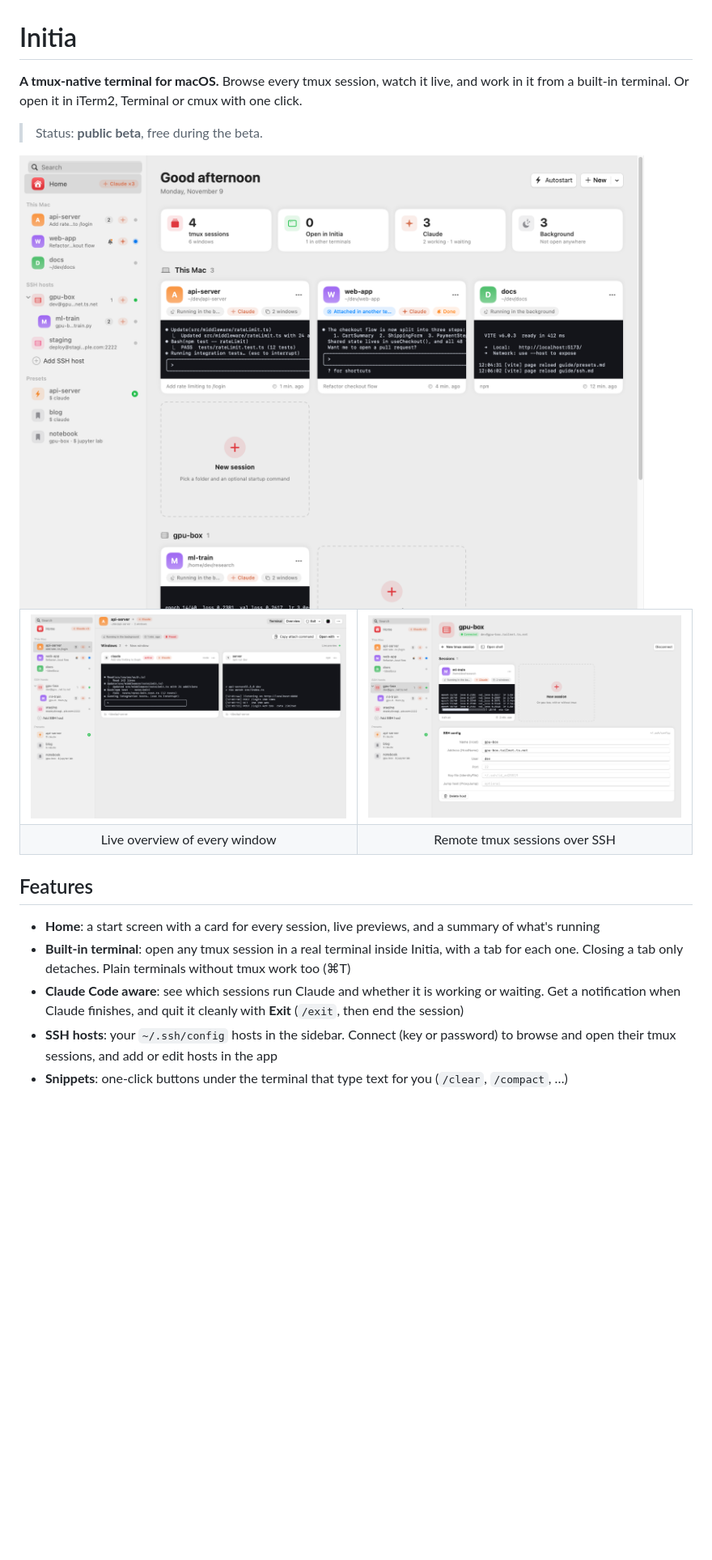
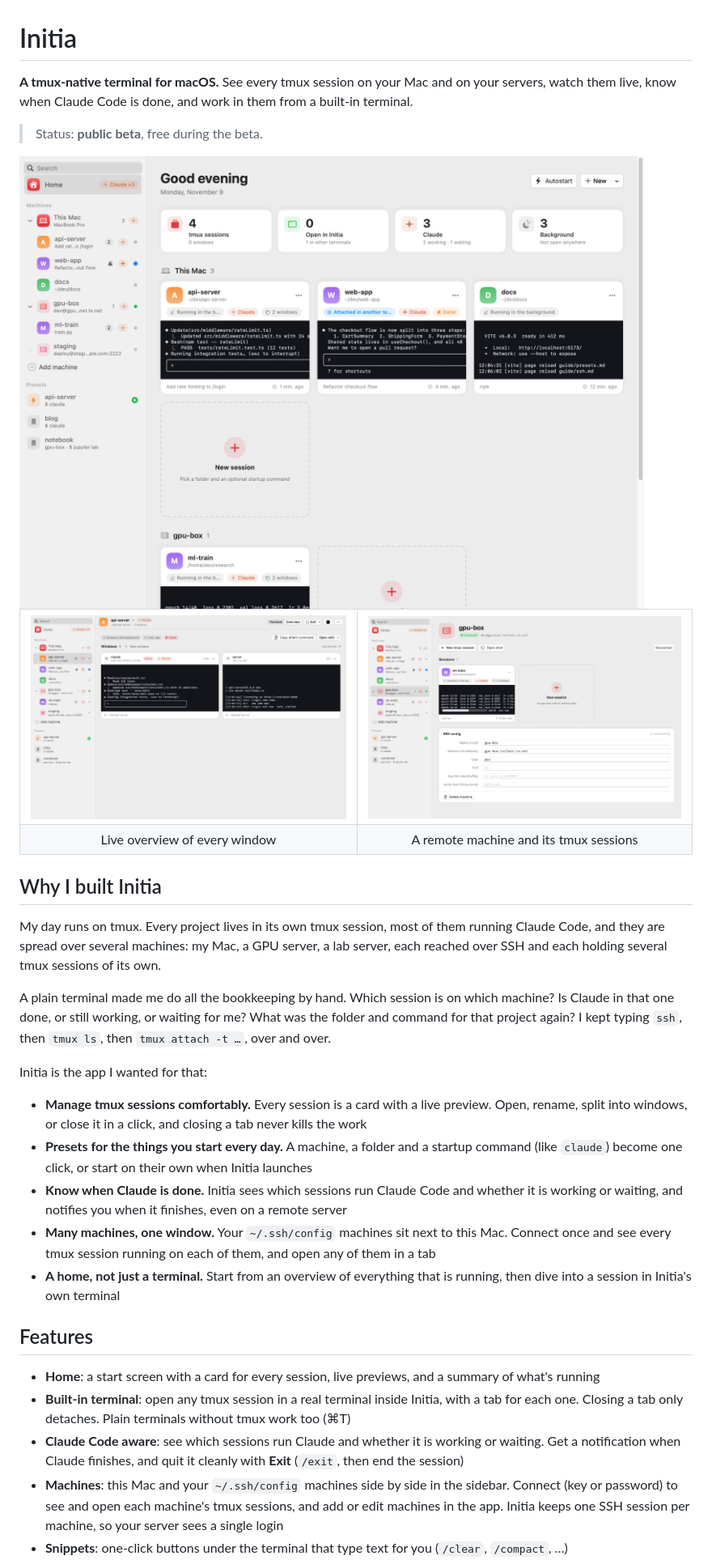
Before and after one commit to hyeok-jong/AIminal, a Markdown page: README.md, the part around one of its changes. Shown at 81% size. Rendered like a GitHub page; pictures changed too: screenshots/home.png, screenshots/overview.png, screenshots/ssh-host.png; blank space fills up the shorter version.

Commit message:
Initia 0.6.5-beta
Co-Authored-By: Claude Opus 5.5 <noreply@anthropic.com>
Co-Authored-By: Happy <yesreply@happy.engineering>

```diff
--- a/README.md
+++ b/README.md
@@ -1,6 +1,6 @@
 # Initia
 
-**A tmux-native terminal for macOS.** Browse every tmux session, watch it live, and work in it from a built-in terminal. Or open it in iTerm2, Terminal or cmux with one click.
+**A tmux-native terminal for macOS.** See every tmux session on your Mac and on your servers, watch them live, know when Claude Code is done, and work in them from a built-in terminal.
 
 > Status: **public beta**, free during the beta.
 
@@ -22,15 +22,29 @@
 </tr>
 <tr>
 <td align="center">Live overview of every window</td>
-<td align="center">Remote tmux sessions over SSH</td>
+<td align="center">A remote machine and its tmux sessions</td>
 </tr>
 </table>
+
+## Why I built Initia
+
+My day runs on tmux. Every project lives in its own tmux session, most of them running Claude Code, and they are spread over several machines: my Mac, a GPU server, a lab server, each reached over SSH and each holding several tmux sessions of its own.
+
+A plain terminal made me do all the bookkeeping by hand. Which session is on which machine? Is Claude in that one done, or still working, or waiting for me? What was the folder and command for that project again? I kept typing `ssh`, then `tmux ls`, then `tmux attach -t …`, over and over.
+
+Initia is the app I wanted for that:
+
+- **Manage tmux sessions comfortably.** Every session is a card with a live preview. Open, rename, split into windows, or close it in a click, and closing a tab never kills the work
+- **Presets for the things you start every day.** A machine, a folder and a startup command (like `claude`) become one click, or start on their own when Initia launches
+- **Know when Claude is done.** Initia sees which sessions run Claude Code and whether it is working or waiting, and notifies you when it finishes, even on a remote server
+- **Many machines, one window.** Your `~/.ssh/config` machines sit next to this Mac. Connect once and see every tmux session running on each of them, and open any of them in a tab
+- **A home, not just a terminal.** Start from an overview of everything that is running, then dive into a session in Initia's own terminal
 
 ## Features
 
 - **Home**: a start screen with a card for every session, live previews, and a summary of what's running
 - **Built-in terminal**: open any tmux session in a real terminal inside Initia, with a tab for each one. Closing a tab only detaches. Plain terminals without tmux work too (⌘T)
 - **Claude Code aware**: see which sessions run Claude and whether it is working or waiting. Get a notification when Claude finishes, and quit it cleanly with **Exit** (`/exit`, then end the session)
-- **SSH hosts**: your `~/.ssh/config` hosts in the sidebar. Connect (key or password) to browse and open their tmux sessions, and add or edit hosts in the app
+- **Machines**: this Mac and your `~/.ssh/config` machines side by side in the sidebar. Connect (key or password) to see and open each machine's tmux sessions, and add or edit machines in the app. Initia keeps one SSH session per machine, so your server sees a single login
 - **Snippets**: one-click buttons under the terminal that type text for you (`/clear`, `/compact`, …)
 - **Manage tmux**: create sessions; rename sessions and windows; create and close windows
```
Also changed, not shown: other parts of README.md (+6 -6 lines), CHANGELOG.md (+9 -0 lines), screenshots/home-dark.png, screenshots/overview-dark.png, screenshots/ssh-host-dark.png.
